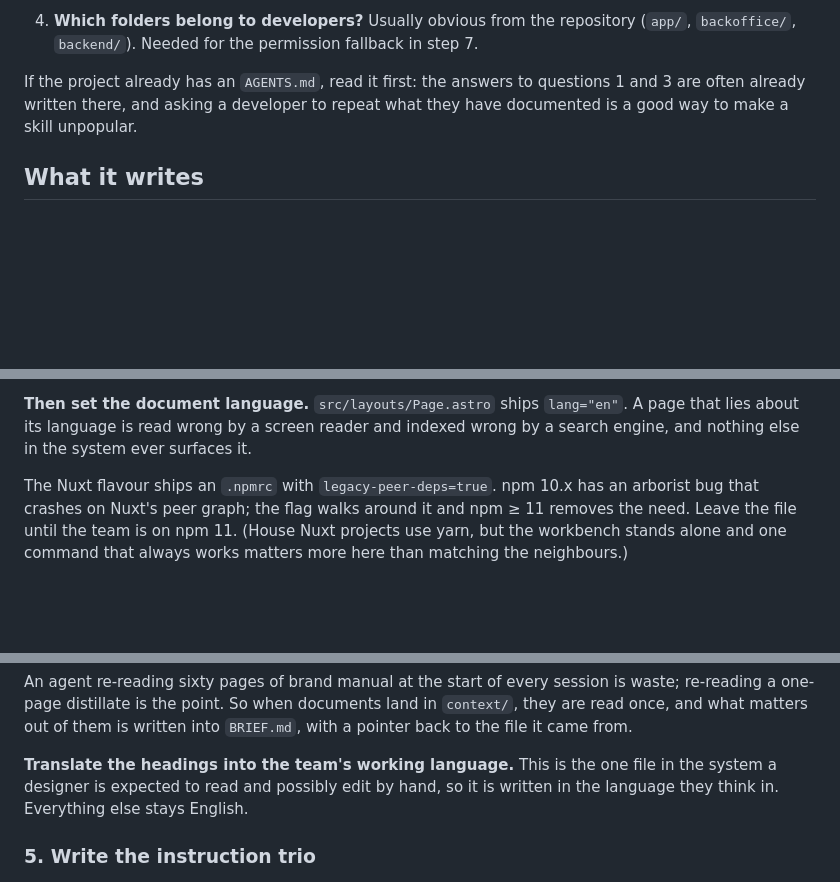
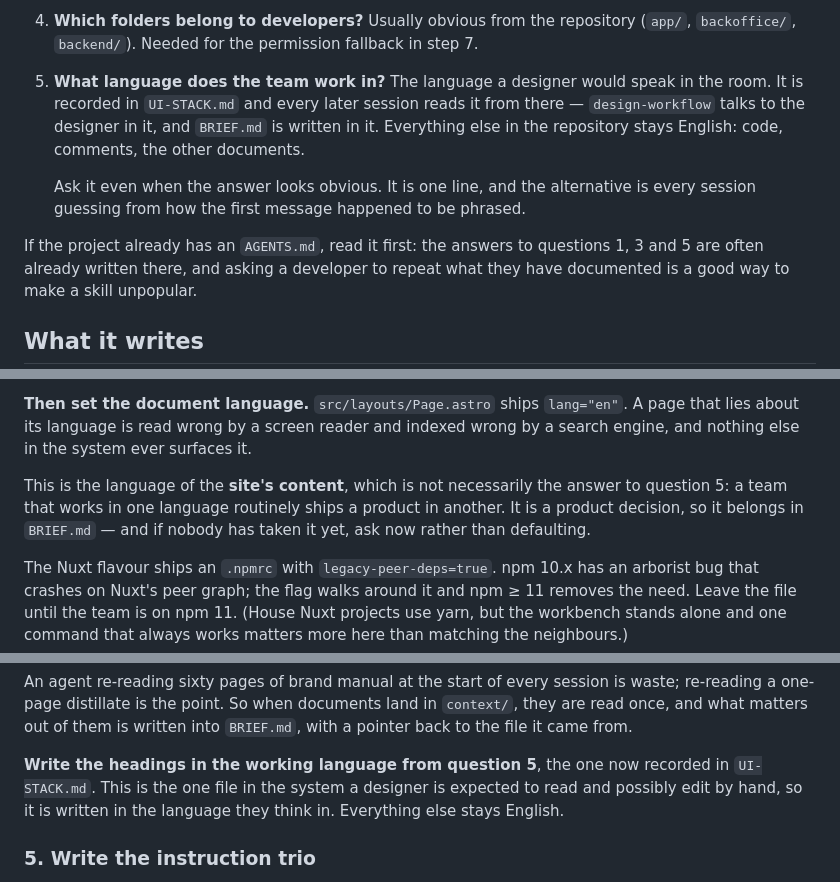
Before and after one commit to AndreaTuci/cairn, a Markdown page: skills/ui-kickoff/SKILL.md, 3 parts joined by grey strips. GitHub-like rendering; blank space fills up the shorter version.

Commit message:
feat(ui-kickoff): ask for the team working language and record it in the contract

```diff
--- a/skills/ui-kickoff/SKILL.md
+++ b/skills/ui-kickoff/SKILL.md
@@ -48,7 +48,15 @@ the answers decide the scaffold, and rebuilding it afterwards is wasted work.
 4. **Which folders belong to developers?** Usually obvious from the repository (`app/`,
    `backoffice/`, `backend/`). Needed for the permission fallback in step 7.
 
-If the project already has an `AGENTS.md`, read it first: the answers to questions 1 and 3 are
+5. **What language does the team work in?** The language a designer would speak in the room. It is
+   recorded in `UI-STACK.md` and every later session reads it from there — `design-workflow` talks
+   to the designer in it, and `BRIEF.md` is written in it. Everything else in the repository stays
+   English: code, comments, the other documents.
+
+   Ask it even when the answer looks obvious. It is one line, and the alternative is every session
+   guessing from how the first message happened to be phrased.
+
+If the project already has an `AGENTS.md`, read it first: the answers to questions 1, 3 and 5 are
 often already written there, and asking a developer to repeat what they have documented is a good
 way to make a skill unpopular.
 
@@ -97,6 +105,10 @@ version genuinely needs moving, move it, then verify the build in step 8 and rec
 **Then set the document language.** `src/layouts/Page.astro` ships `lang="en"`. A page that lies
 about its language is read wrong by a screen reader and indexed wrong by a search engine, and
 nothing else in the system ever surfaces it.
+
+This is the language of the **site's content**, which is not necessarily the answer to question 5:
+a team that works in one language routinely ships a product in another. It is a product decision,
+so it belongs in `BRIEF.md` — and if nobody has taken it yet, ask now rather than defaulting.
 
 The Nuxt flavour ships an `.npmrc` with `legacy-peer-deps=true`. npm 10.x has an arborist bug that
 crashes on Nuxt's peer graph; the flag walks around it and npm ≥ 11 removes the need. Leave the
@@ -184,9 +196,9 @@ An agent re-reading sixty pages of brand manual at the start of every session is
 a one-page distillate is the point. So when documents land in `context/`, they are read once, and
 what matters out of them is written into `BRIEF.md`, with a pointer back to the file it came from.
 
-**Translate the headings into the team's working language.** This is the one file in the system a
-designer is expected to read and possibly edit by hand, so it is written in the language they think
-in. Everything else stays English.
+**Write the headings in the working language from question 5**, the one now recorded in
+`UI-STACK.md`. This is the one file in the system a designer is expected to read and possibly edit
+by hand, so it is written in the language they think in. Everything else stays English.
 
 ### 5. Write the instruction trio
 
```
Also changed, not shown: other parts of skills/ui-kickoff/SKILL.md (+1 -1 lines), 1 other file.
